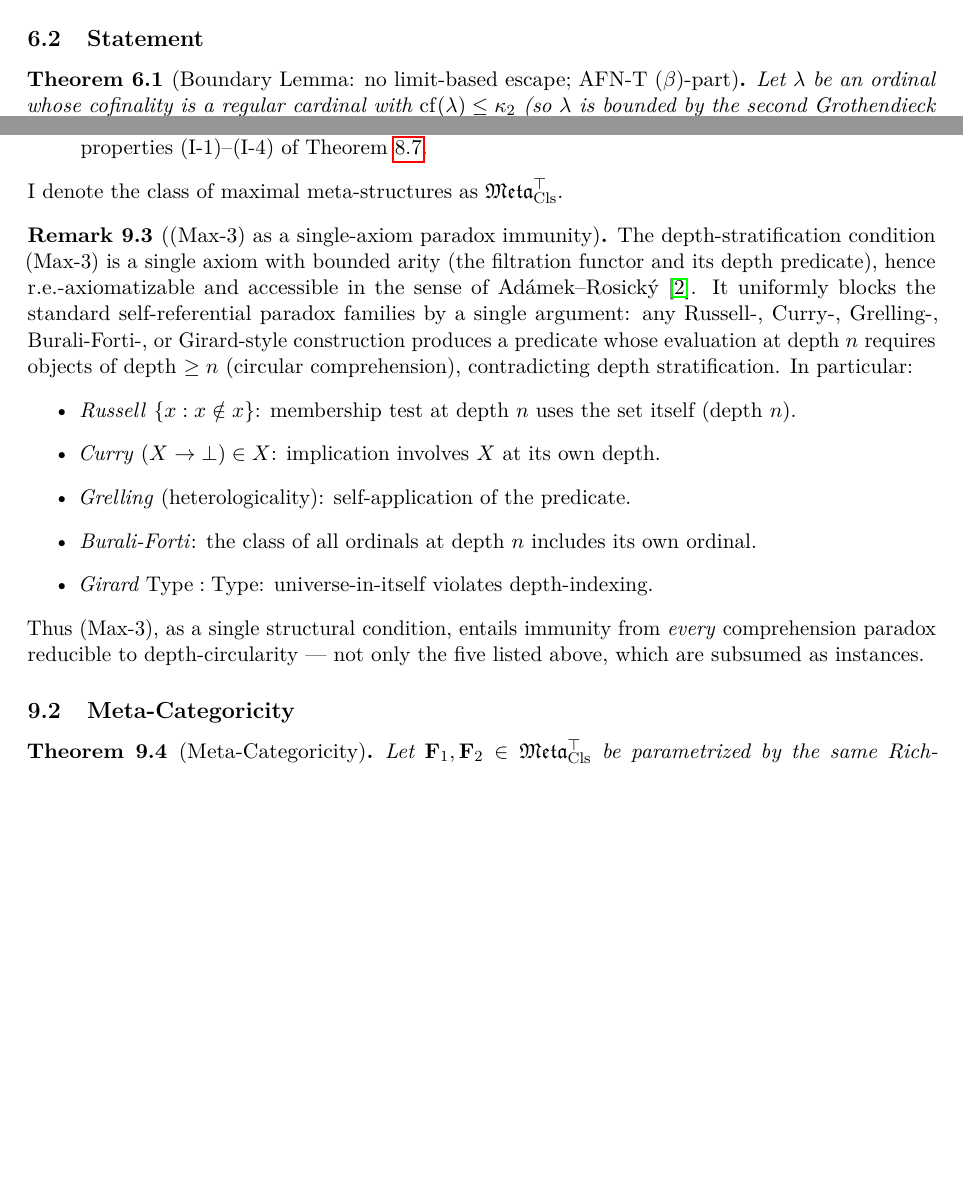
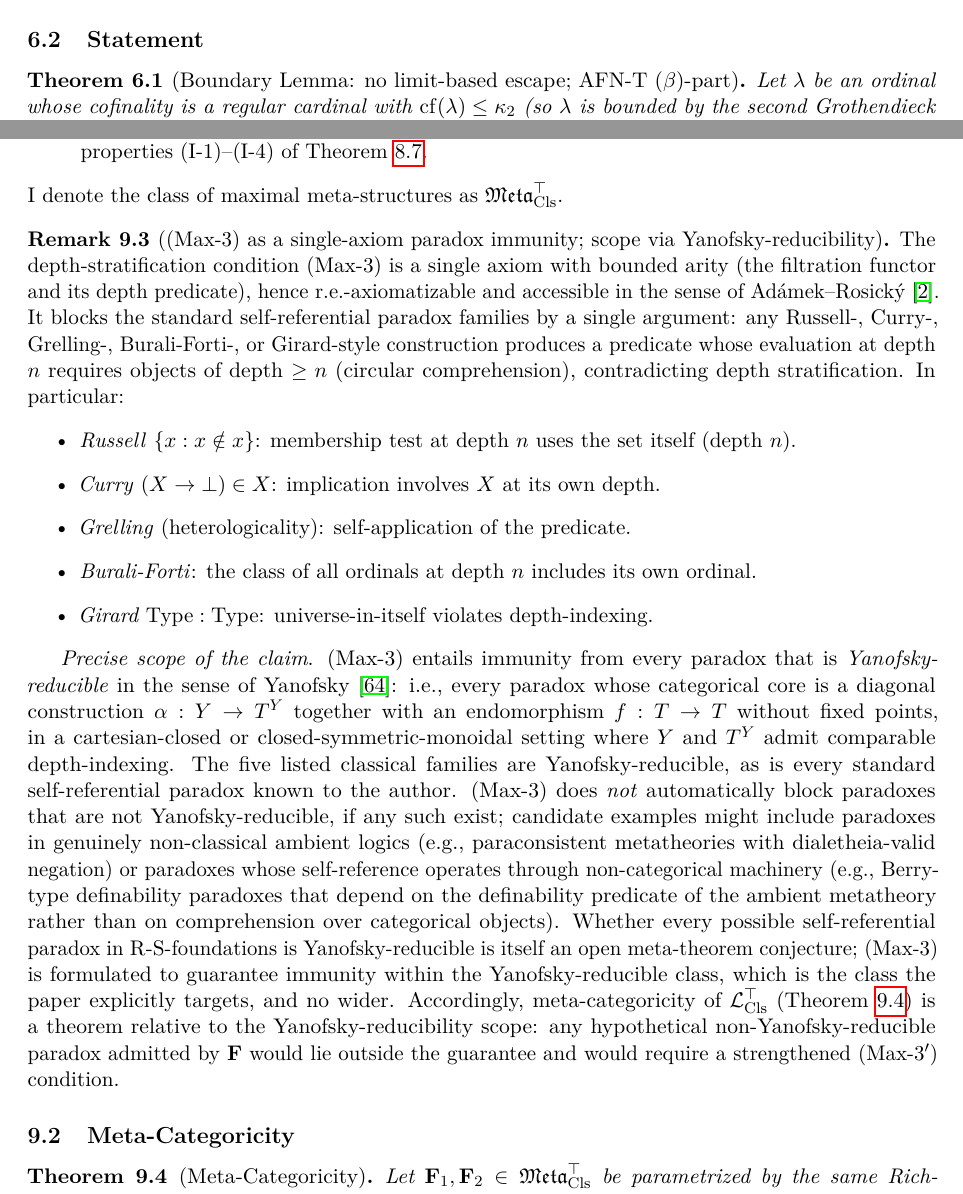
Before and after one commit to old8man/math-msfs, a LaTeX paper (paper-en/paper.tex): two parts of pages 21 and 35 of 58 before the commit and two parts of pages 22 and 36 of 59 after it, joined at a grey line, cut so that both start at the same text, the shorter picture padded with empty space. Compiled offline with pdfLaTeX.

Commit message:
msfs: Pass 1 red-team fixes — meta-theoretic relativity + Yanofsky scope
Pass 1 addresses two substantive attacks identified in iterative audit
(Attacks 2+11 and 13 from the red-team memo):

(1) §1.3.1 new — 'Meta-theoretic relativity of the results'. Explicit
    acknowledgement that all theorems are theorems of ZFC+2-inacc, not
    absolute philosophical claims. Distinguishes:
    - Internal pluralism (classified R-S inside ZFC+2-inacc) — proven
    - External pluralism (varying ambient metatheory) — outside scope
    - Self-reflexive note: ZFC+2-inacc itself satisfies (R1)–(R5),
      plausibly an L_Fnd-point of its own fM; not privileged, not
      claimed absolute. Refutation of L_Abs holds internally, not
      metaphysically.

(2) rem:max3-paradox-immunity tightened — scope via Yanofsky-reducibility
    made explicit:
    - Before: '(Max-3) entails immunity from every comprehension paradox
      reducible to depth-circularity' (ambiguous universal reading)
    - After: explicit scope = 'every paradox Yanofsky-reducible in the
      sense of Yanofsky 2003'. The five listed classical families are
      Yanofsky-reducible. (Max-3) does NOT automatically block non-
      Yanofsky-reducible paradoxes (paraconsistent, Berry-type
      definability); whether every paradox in R-S is Yanofsky-reducible
      is an open conjecture. Meta-categoricity of L_Cls^⊤ therefore
      relativised to Yanofsky-reducibility scope.

No change to theorem statements, proofs, or structural results — only
precision in §1.3.1 and rem:max3. Attacks 1/9, 6, 7, 14, 17, 20 deferred
to Pass 2 and Pass 3.

Build: 3-pass pdflatex, 59 pp, 0 undefined citations, 0 undefined refs.

```diff
--- a/paper-en/paper.tex
+++ b/paper-en/paper.tex
@@ -1162,8 +1172,8 @@ A meta-structure $\mathbf{F} \in \Meta_{\mathrm{Cls}}$ is \textbf{maximal} if ad
 I denote the class of maximal meta-structures as $\Meta_{\mathrm{Cls}}^{\top}$.
 \end{definition}
 
-\begin{remark}[(Max-3) as a single-axiom paradox immunity]\label{rem:max3-paradox-immunity}
-The depth-stratification condition (Max-3) is a single axiom with bounded arity (the filtration functor and its depth predicate), hence r.e.-axiomatizable and accessible in the sense of Ad\'amek--Rosick\'y~\cite{AdamekRosicky1994}. It uniformly blocks the standard self-referential paradox families by a single argument: any Russell-, Curry-, Grelling-, Burali-Forti-, or Girard-style construction produces a predicate whose evaluation at depth $n$ requires objects of depth $\geq n$ (circular comprehension), contradicting depth stratification. In particular:
+\begin{remark}[(Max-3) as a single-axiom paradox immunity; scope via Yanofsky-reducibility]\label{rem:max3-paradox-immunity}
+The depth-stratification condition (Max-3) is a single axiom with bounded arity (the filtration functor and its depth predicate), hence r.e.-axiomatizable and accessible in the sense of Ad\'amek--Rosick\'y~\cite{AdamekRosicky1994}. It blocks the standard self-referential paradox families by a single argument: any Russell-, Curry-, Grelling-, Burali-Forti-, or Girard-style construction produces a predicate whose evaluation at depth $n$ requires objects of depth $\geq n$ (circular comprehension), contradicting depth stratification. In particular:
 \begin{itemize}
 \item \emph{Russell} $\{x : x \notin x\}$: membership test at depth $n$ uses the set itself (depth $n$).
 \item \emph{Curry} $(X \to \bot) \in X$: implication involves $X$ at its own depth.
@@ -1171,7 +1181,8 @@ The depth-stratification condition (Max-3) is a single axiom with bounded arity
 \item \emph{Burali-Forti}: the class of all ordinals at depth $n$ includes its own ordinal.
 \item \emph{Girard $\mathrm{Type} : \mathrm{Type}$}: universe-in-itself violates depth-indexing.
 \end{itemize}
-Thus (Max-3), as a single structural condition, entails immunity from \emph{every} comprehension paradox reducible to depth-circularity --- not only the five listed above, which are subsumed as instances.
+
+\emph{Precise scope of the claim}. (Max-3) entails immunity from every paradox that is \emph{Yanofsky-reducible} in the sense of Yanofsky~\cite{Yanofsky2003}: i.e., every paradox whose categorical core is a diagonal construction $\alpha : Y \to T^Y$ together with an endomorphism $f : T \to T$ without fixed points, in a cartesian-closed or closed-symmetric-monoidal setting where $Y$ and $T^Y$ admit comparable depth-indexing. The five listed classical families are Yanofsky-reducible, as is every standard self-referential paradox known to the author. (Max-3) does \emph{not} automatically block paradoxes that are not Yanofsky-reducible, if any such exist; candidate examples might include paradoxes in genuinely non-classical ambient logics (e.g., paraconsistent metatheories with dialetheia-valid negation) or paradoxes whose self-reference operates through non-categorical machinery (e.g., Berry-type definability paradoxes that depend on the definability predicate of the ambient metatheory rather than on comprehension over categorical objects). Whether every possible self-referential paradox in $\RS$-foundations is Yanofsky-reducible is itself an open meta-theorem conjecture; (Max-3) is formulated to guarantee immunity within the Yanofsky-reducible class, which is the class the paper explicitly targets, and no wider. Accordingly, meta-categoricity of $\LClsMax$ (Theorem~\ref{thm:meta-cat}) is a theorem relative to the Yanofsky-reducibility scope: any hypothetical non-Yanofsky-reducible paradox admitted by $\mathbf{F}$ would lie outside the guarantee and would require a strengthened (Max-3$'$) condition.
 \end{remark}
 
 \subsection{Meta-Categoricity}
```
Also changed, not shown: paper-en/paper.tex (10 more changed lines).
